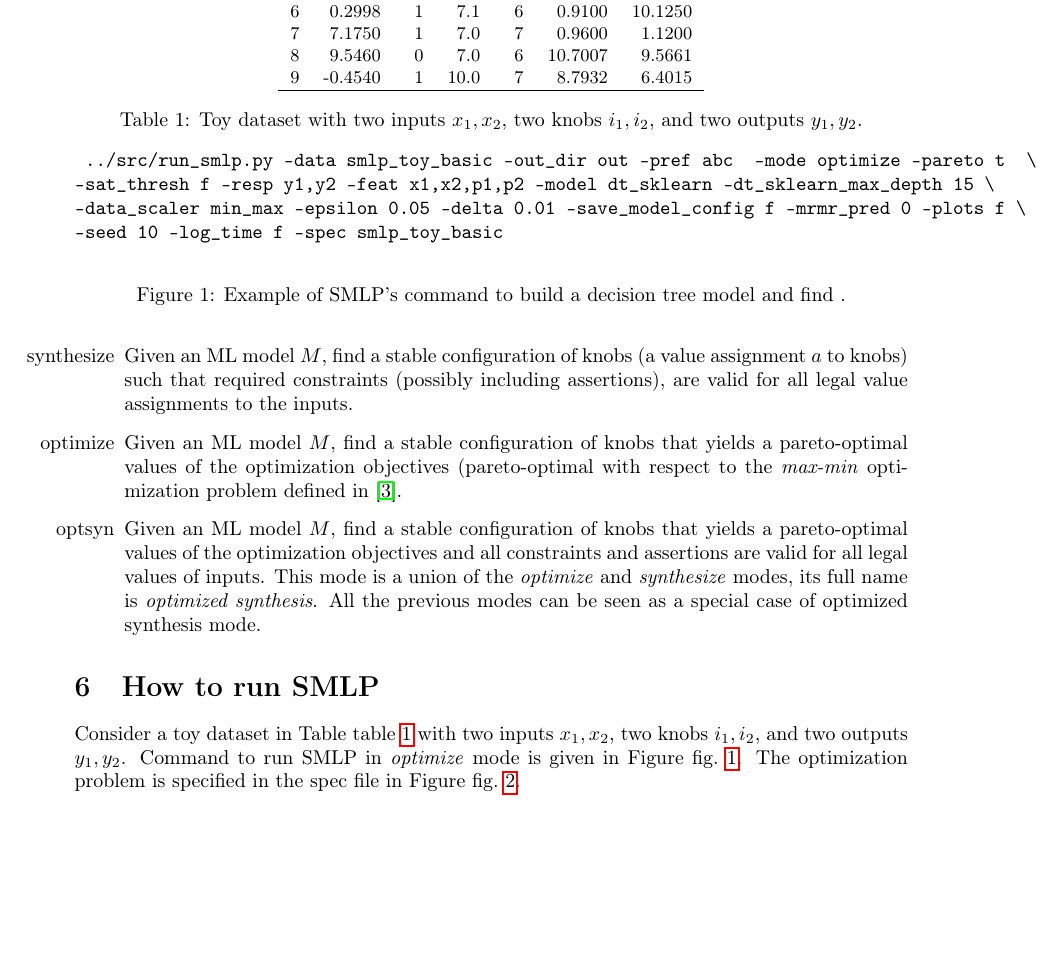
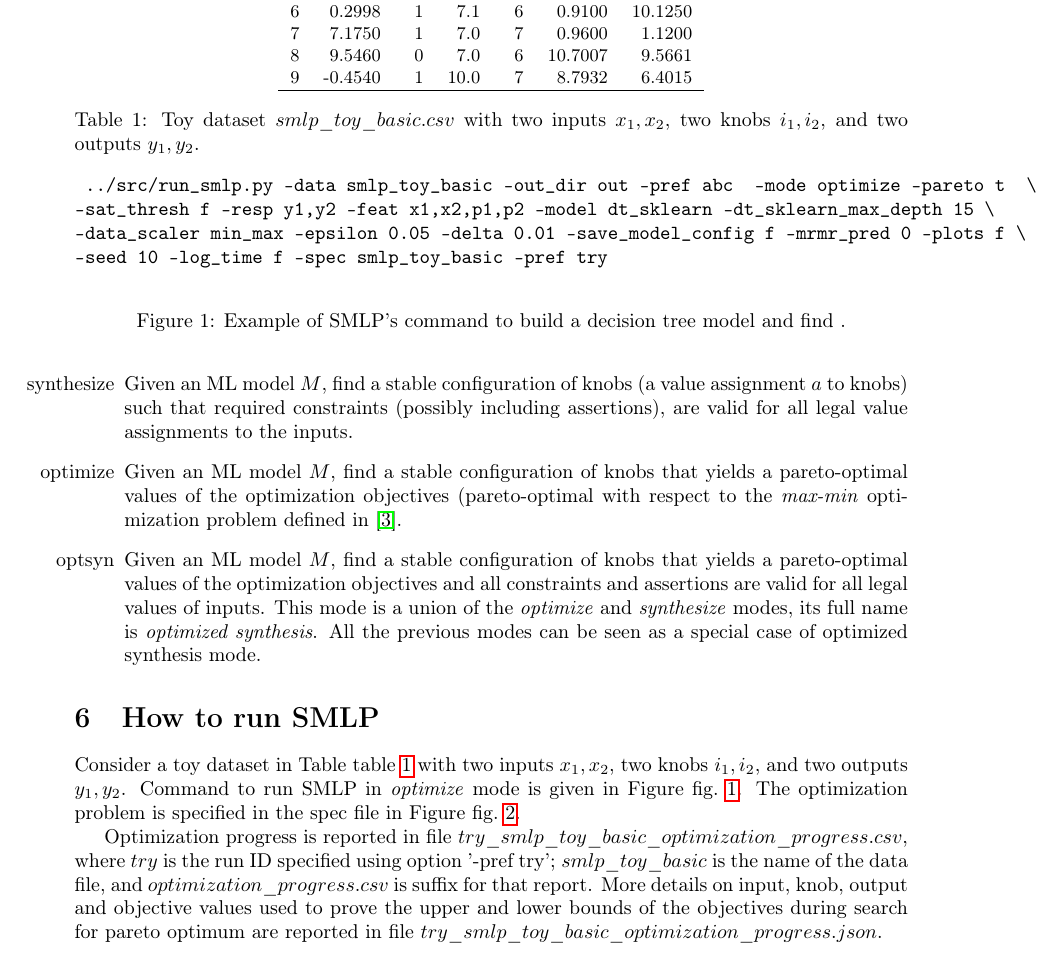
Before and after one commit to mdmitry1/optimization-tutorial, a LaTeX paper (doc/doc/doc.tex): part of page 5 of 14, cut so that both start at the same text, the shorter picture padded with empty space. Compiled offline with pdfLaTeX.

Commit message:
more edits to manual

```diff
--- a/doc/doc/doc.tex
+++ b/doc/doc/doc.tex
@@ -231,7 +231,7 @@ SMLP supports the following model exploration modes (we assume that an ML model
 \end{itemize}
 
 
-\section{How to run SMLP}\label{sec:mrc}
+\section{How to run SMLP}\label{sec:run}
 
 
 Consider a toy dataset in Table~\cref{toy_basic_df} with two inputs $x_1, x_2$, two knobs $i_1, i_2$, and two outputs $y_1, y_2$.
@@ -256,7 +256,7 @@ The optimization problem is specified in the spec file in Figure~\cref{fig:spec}
 9 & -0.4540 &   1 &  10.0 &   7 &   8.7932 &   6.4015 \\
 \hline %\bottomrule
 \end{tabular}
-\caption{Toy dataset with two inputs $x_1, x_2$, two knobs $i_1, i_2$, and two outputs $y_1, y_2$.}
+\caption{Toy dataset $smlp\_toy\_basic.csv$ with two inputs $x_1, x_2$, two knobs $i_1, i_2$, and two outputs $y_1, y_2$.}
 \label{toy_basic_df}
 \end{table*}
 
@@ -268,7 +268,7 @@ The optimization problem is specified in the spec file in Figure~\cref{fig:spec}
  ../src/run_smlp.py -data smlp_toy_basic -out_dir out -pref abc  -mode optimize -pareto t  \
 -sat_thresh f -resp y1,y2 -feat x1,x2,p1,p2 -model dt_sklearn -dt_sklearn_max_depth 15 \
 -data_scaler min_max -epsilon 0.05 -delta 0.01 -save_model_config f -mrmr_pred 0 -plots f \
--seed 10 -log_time f -spec smlp_toy_basic
+-seed 10 -log_time f -spec smlp_toy_basic -pref try
 \end{verbatim}
 \caption{Example of SMLP's command to build a decision tree model and find .}
 \label{fig:command}
@@ -314,7 +314,7 @@ The optimization problem is specified in the spec file in Figure~\cref{fig:spec}
 \end{figure}
 
 
-
+Optimization progress is reported in  file $try\_smlp\_toy\_basic\_optimization\_progress.csv$, where $try$ is the run ID specified using option '-pref try'; $smlp\_toy\_basic$ is the name of the data file, and $optimization\_progress.csv$ is suffix for that report. More details on input, knob, output and objective values used to prove the upper and lower bounds of the objectives during search for pareto optimum are reported in file $try\_smlp\_toy\_basic\_optimization\_progress.json$.
 
 
 
```
